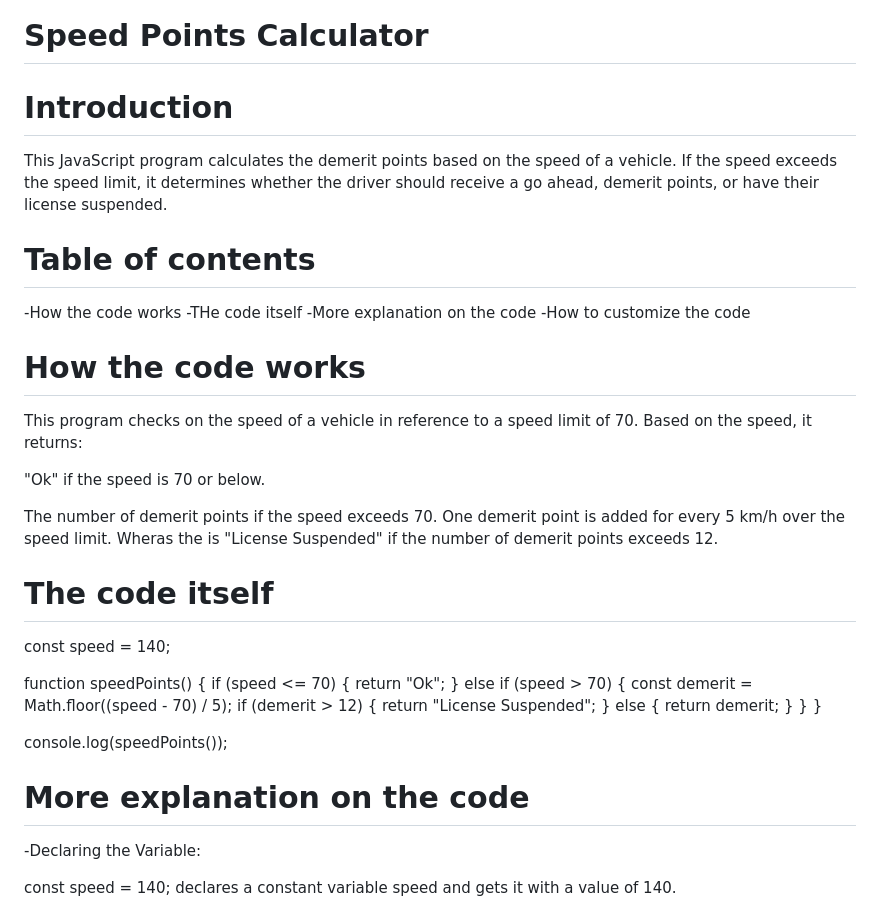
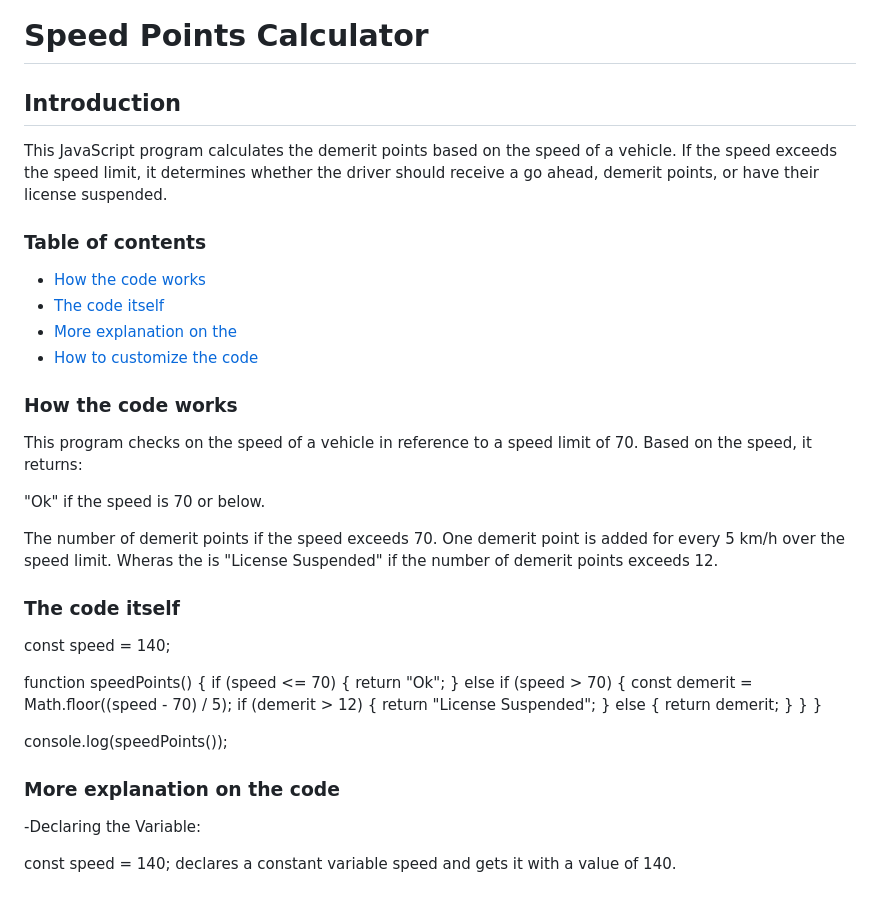
Before and after one commit to Nyamsjosh/Phase-1-wk-1-code-challange, a Markdown page: README.md, the part around one of its changes. GitHub-like rendering.

```diff
--- a/README.md
+++ b/README.md
@@ -6,18 +6,18 @@ For one to get access to the code, just click on the ...link: https://github.com
 
 # Speed Points Calculator
 
-# Introduction
+## Introduction
 
 This JavaScript program calculates the demerit points based on the speed of a vehicle. If the speed exceeds the speed limit, it determines whether the driver should receive a go ahead, demerit points, or have their license suspended.
 
-# Table of contents
+### Table of contents
 
--How the code works
--THe code itself
--More explanation on the code
--How to customize the code
+- [How the code works](#how-the-code-works)
+- [The code itself](#the-code-itself)
+- [More explanation on the](#more-explanation-on-the-code)
+- [How to customize the code](#how-to-customize-the-code-1)
 
-# How the code works
+### How the code works
 
 This program checks on the speed of a vehicle in reference to a speed limit of 70. Based on the speed, it returns:
 
@@ -26,7 +26,7 @@ This program checks on the speed of a vehicle in reference to a speed limit of 7
 The number of demerit points if the speed exceeds 70. One demerit point is added for every 5 km/h over the speed limit.
 Wheras the is "License Suspended" if the number of demerit points exceeds 12.
 
-# The code itself
+### The code itself
 
 const speed = 140;
 
@@ -45,7 +45,7 @@ return demerit;
 
 console.log(speedPoints());
 
-# More explanation on the code
+### More explanation on the code
 
 -Declaring the Variable:
 
```
Also changed, not shown: other parts of README.md (+26 -28 lines).
